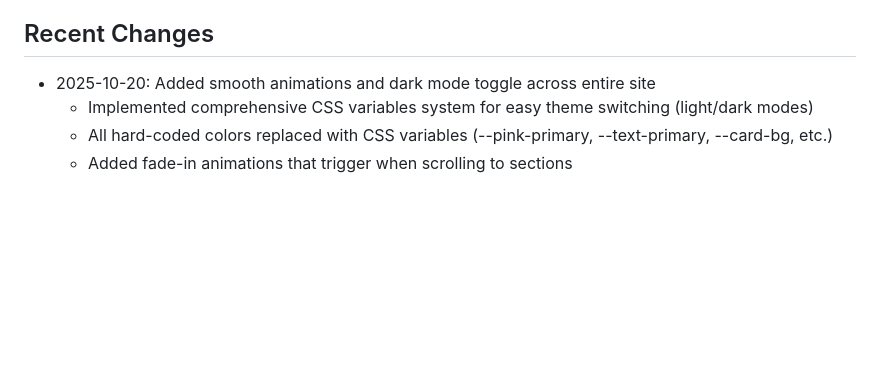
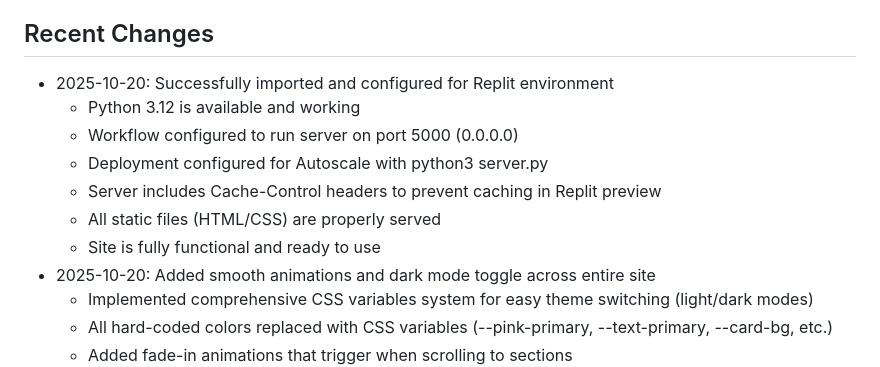
Before and after one commit to Benzee10/bettingtiphub, a Markdown page: replit.md, the part around the change. Drawn GitHub-style; blank space fills up the shorter version.

Commit message:
Configure Replit environment for deployment and improve site functionality
Update replit.md with configuration details for the Replit environment, including Python version, server port, autoscale deployment, caching headers, static file serving, and site functionality.

Replit-Commit-Author: Agent
Replit-Commit-Session-Id: 303dc9fd-9d99-4892-a332-b8bceb94d90c
Replit-Commit-Checkpoint-Type: full_checkpoint
Replit-Commit-Screenshot-Url: https://storage.googleapis.com/screenshot-production-us-central1/bceedeb4-06c9-4dab-8d20-498c8e8da86c/303dc9fd-9d99-4892-a332-b8bceb94d90c/1jBwCXH

```diff
--- a/replit.md
+++ b/replit.md
@@ -86,6 +86,13 @@ Files to update (WhatsApp number only):
 - Any new ebook pages created
 
 ## Recent Changes
+- 2025-10-20: Successfully imported and configured for Replit environment
+  - Python 3.12 is available and working
+  - Workflow configured to run server on port 5000 (0.0.0.0)
+  - Deployment configured for Autoscale with python3 server.py
+  - Server includes Cache-Control headers to prevent caching in Replit preview
+  - All static files (HTML/CSS) are properly served
+  - Site is fully functional and ready to use
 - 2025-10-20: Added smooth animations and dark mode toggle across entire site
   - Implemented comprehensive CSS variables system for easy theme switching (light/dark modes)
   - All hard-coded colors replaced with CSS variables (--pink-primary, --text-primary, --card-bg, etc.)
```
